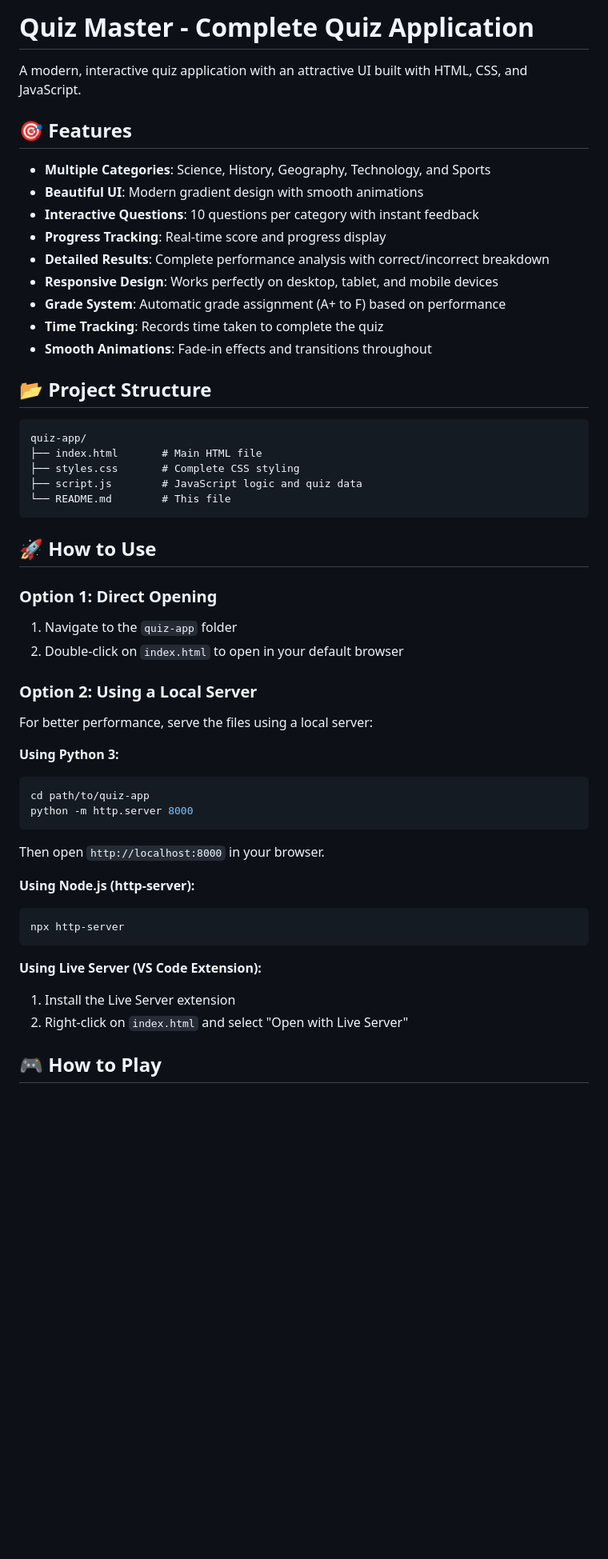
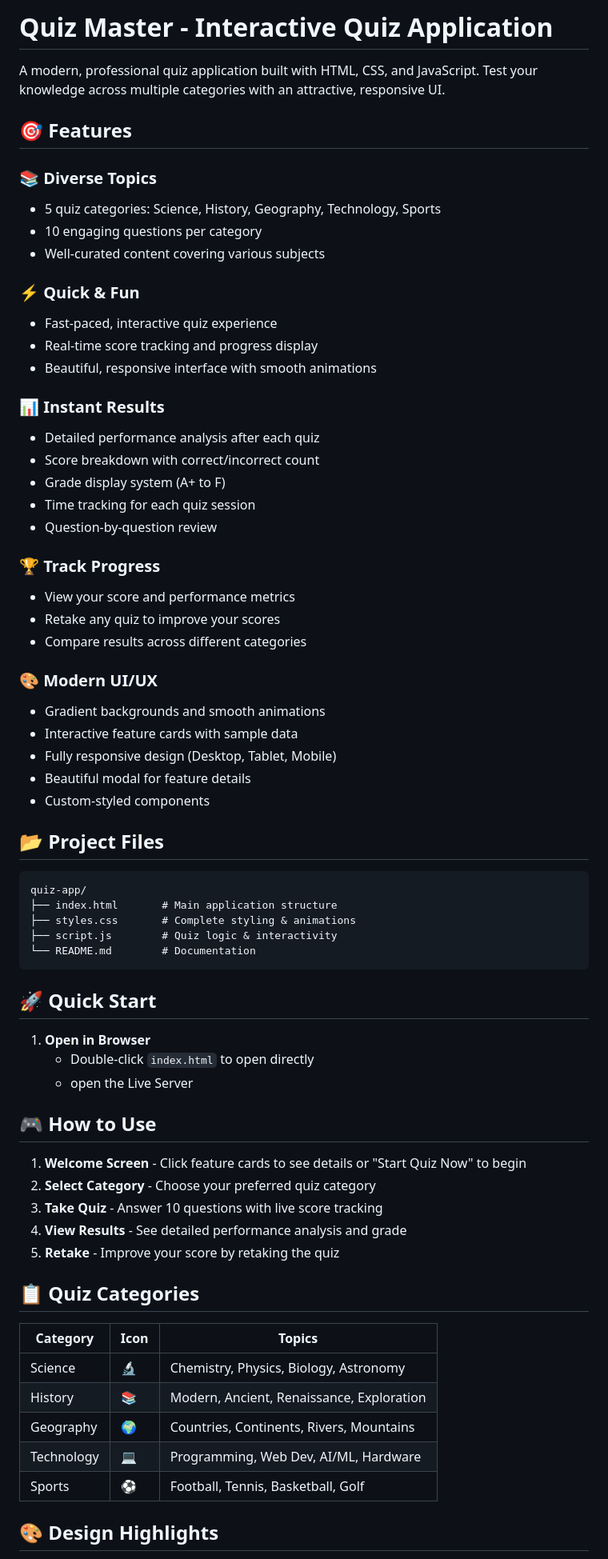
Before and after one commit to srikanth7569/QuizApplication, a Markdown page: README.md, the part around one of its changes. Shown at 80% size. Rendered like a GitHub page; blank space fills up the shorter version.

Commit message:
Revise README for improved clarity and detail
Updated the README.md to enhance project description, features, and usage instructions.

````diff
--- a/README.md
+++ b/README.md
@@ -1,53 +1,71 @@
-# Quiz Master - Complete Quiz Application
+# Quiz Master - Interactive Quiz Application
 
-A modern, interactive quiz application with an attractive UI built with HTML, CSS, and JavaScript.
+A modern, professional quiz application built with HTML, CSS, and JavaScript. Test your knowledge across multiple categories with an attractive, responsive UI.
 
 ## 🎯 Features
 
-- **Multiple Categories**: Science, History, Geography, Technology, and Sports
-- **Beautiful UI**: Modern gradient design with smooth animations
-- **Interactive Questions**: 10 questions per category with instant feedback
-- **Progress Tracking**: Real-time score and progress display
-- **Detailed Results**: Complete performance analysis with correct/incorrect breakdown
-- **Responsive Design**: Works perfectly on desktop, tablet, and mobile devices
-- **Grade System**: Automatic grade assignment (A+ to F) based on performance
-- **Time Tracking**: Records time taken to complete the quiz
-- **Smooth Animations**: Fade-in effects and transitions throughout
+### 📚 **Diverse Topics**
+- 5 quiz categories: Science, History, Geography, Technology, Sports
+- 10 engaging questions per category
+- Well-curated content covering various subjects
 
-## 📂 Project Structure
+### ⚡ **Quick & Fun**
+- Fast-paced, interactive quiz experience
+- Real-time score tracking and progress display
+- Beautiful, responsive interface with smooth animations
+
+### 📊 **Instant Results**
+- Detailed performance analysis after each quiz
+- Score breakdown with correct/incorrect count
+- Grade display system (A+ to F)
+- Time tracking for each quiz session
+- Question-by-question review
+
+### 🏆 **Track Progress**
+- View your score and performance metrics
+- Retake any quiz to improve your scores
+- Compare results across different categories
+
+### 🎨 **Modern UI/UX**
+- Gradient backgrounds and smooth animations
+- Interactive feature cards with sample data
+- Fully responsive design (Desktop, Tablet, Mobile)
+- Beautiful modal for feature details
+- Custom-styled components
+
+## 📂 Project Files
 
 ```
 quiz-app/
-├── index.html       # Main HTML file
-├── styles.css       # Complete CSS styling
-├── script.js        # JavaScript logic and quiz data
-└── README.md        # This file
+├── index.html       # Main application structure
+├── styles.css       # Complete styling & animations
+├── script.js        # Quiz logic & interactivity
+└── README.md        # Documentation
 ```
 
-## 🚀 How to Use
+## 🚀 Quick Start
 
-### Option 1: Direct Opening
-1. Navigate to the `quiz-app` folder
-2. Double-click on `index.html` to open in your default browser
+1. **Open in Browser**
+   - Double-click `index.html` to open directly
+   - open the Live Server
 
-### Option 2: Using a Local Server
-For better performance, serve the files using a local server:
+## 🎮 How to Use
 
-**Using Python 3:**
-```bash
-cd path/to/quiz-app
-python -m http.server 8000
-```
-Then open `http://localhost:8000` in your browser.
+1. **Welcome Screen** - Click feature cards to see details or "Start Quiz Now" to begin
+2. **Select Category** - Choose your preferred quiz category
+3. **Take Quiz** - Answer 10 questions with live score tracking
+4. **View Results** - See detailed performance analysis and grade
+5. **Retake** - Improve your score by retaking the quiz
 
-**Using Node.js (http-server):**
-```bash
-npx http-server
-```
+## 📋 Quiz Categories
 
-**Using Live Server (VS Code Extension):**
-1. Install the Live Server extension
-2. Right-click on `index.html` and select "Open with Live Server"
+| Category | Icon | Topics |
+|----------|------|--------|
+| Science | 🔬 | Chemistry, Physics, Biology, Astronomy |
+| History | 📚 | Modern, Ancient, Renaissance, Exploration |
+| Geography | 🌍 | Countries, Continents, Rivers, Mountains |
+| Technology | 💻 | Programming, Web Dev, AI/ML, Hardware |
+| Sports | ⚽ | Football, Tennis, Basketball, Golf |
 
-## 🎮 How to Play
+## 🎨 Design Highlights
 
````
Also changed, not shown: other parts of README.md (+32 -136 lines).
